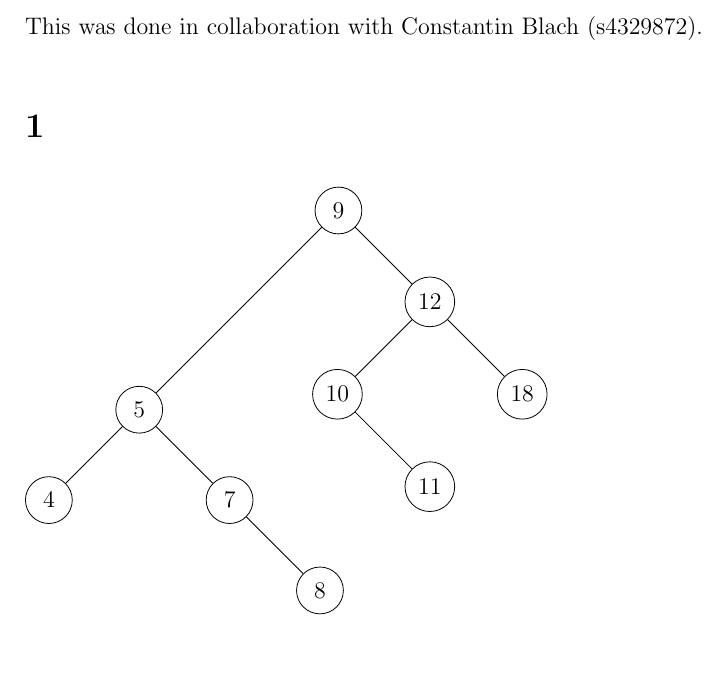
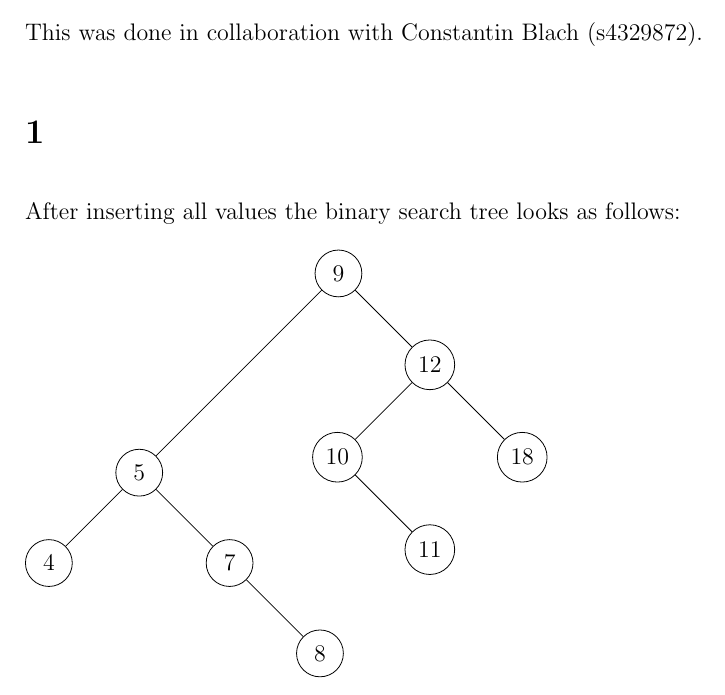
Before and after one commit to deKronkelers/NWI-IBC027_assignment7, a LaTeX problem sheet (answers/assignment7_s4549775_s4329872.tex): part of the page, cut so that both start at the same text. Compiled offline with pdfLaTeX.

Commit message:
Add answer to question 1.

```diff
--- a/answers/assignment7_s4549775_s4329872.tex
+++ b/answers/assignment7_s4549775_s4329872.tex
@@ -21,6 +21,8 @@
 This was done in collaboration with Constantin Blach (s4329872).
 
 \section{} %1
+After inserting all values the binary search tree looks as follows:
+
 \begin{tikzpicture}[c/.style={circle, draw, minimum width=2em}]
 	\node[c] (A) {9};
 	\node[c, below left=10em of A] (B) {5};
```
